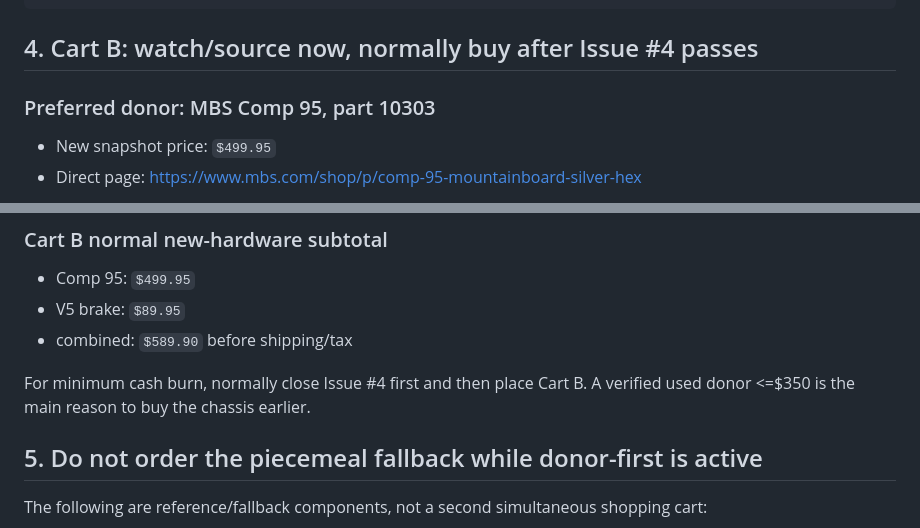
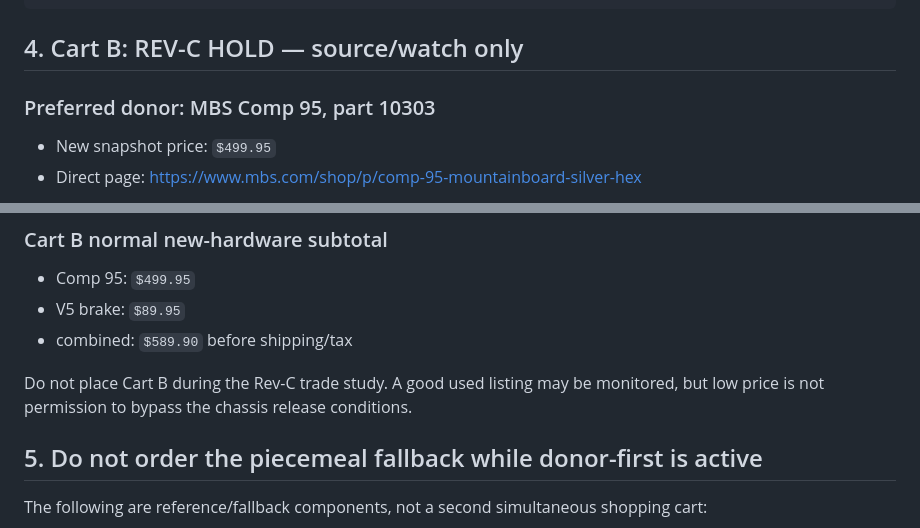
Before and after one commit to sidhulyalkar/worcester-longboard, a Markdown page: docs/complete_ordering_guide.md, 2 parts joined by grey strips. GitHub-like rendering.

Commit message:
docs: put expensive ordering behind Rev-C hold

````diff
--- a/docs/complete_ordering_guide.md
+++ b/docs/complete_ordering_guide.md
@@ -184,7 +184,7 @@ PYTHONPATH=. python tools/init_one_zone_pilot_session.py \
   --validation-mass-kg <VALIDATION>
 ```
 
-## 4. Cart B: watch/source now, normally buy after Issue #4 passes
+## 4. Cart B: REV-C HOLD — source/watch only
 
 ### Preferred donor: MBS Comp 95, part 10303
 
@@ -230,7 +230,7 @@ MBS lists Matrix truck and Rockstar/Rockstar II hub compatibility. That makes it
 - V5 brake: `$89.95`
 - combined: `$589.90` before shipping/tax
 
-For minimum cash burn, normally close Issue #4 first and then place Cart B. A verified used donor <=$350 is the main reason to buy the chassis earlier.
+Do not place Cart B during the Rev-C trade study. A good used listing may be monitored, but low price is not permission to bypass the chassis release conditions.
 
 ## 5. Do not order the piecemeal fallback while donor-first is active
 
````
